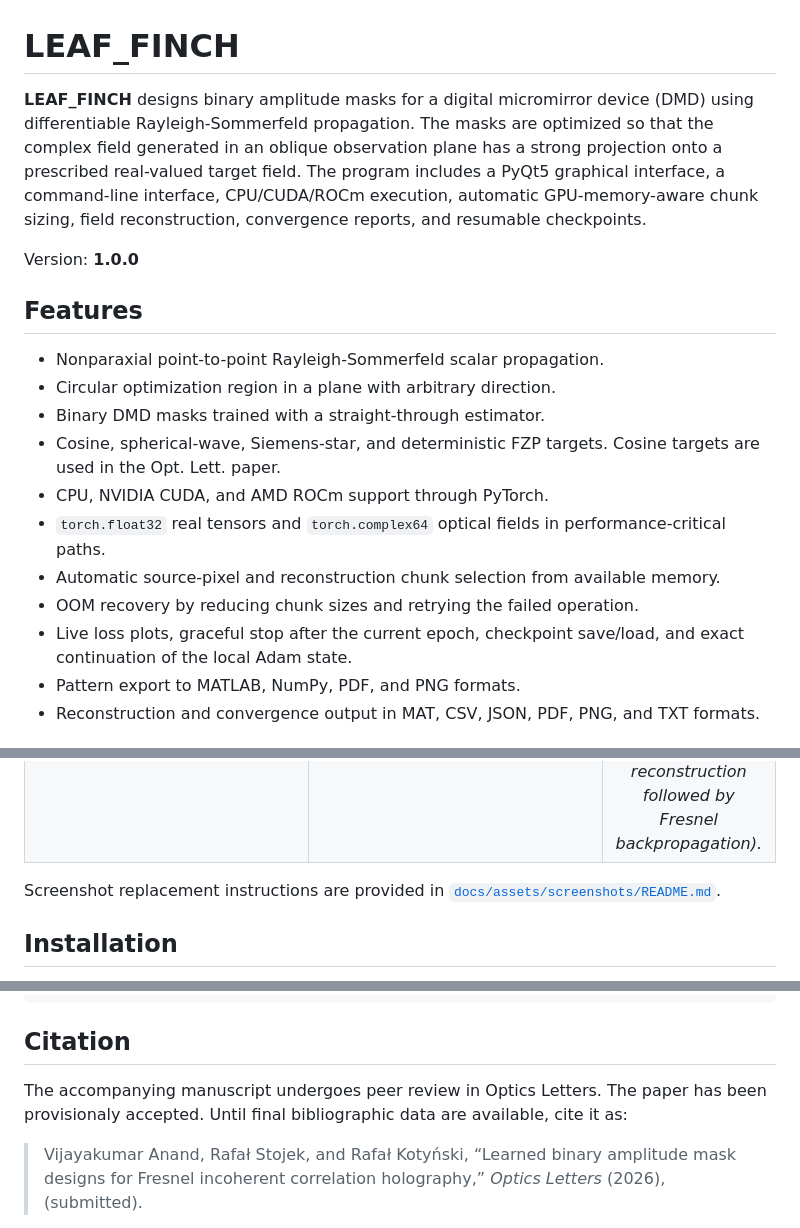
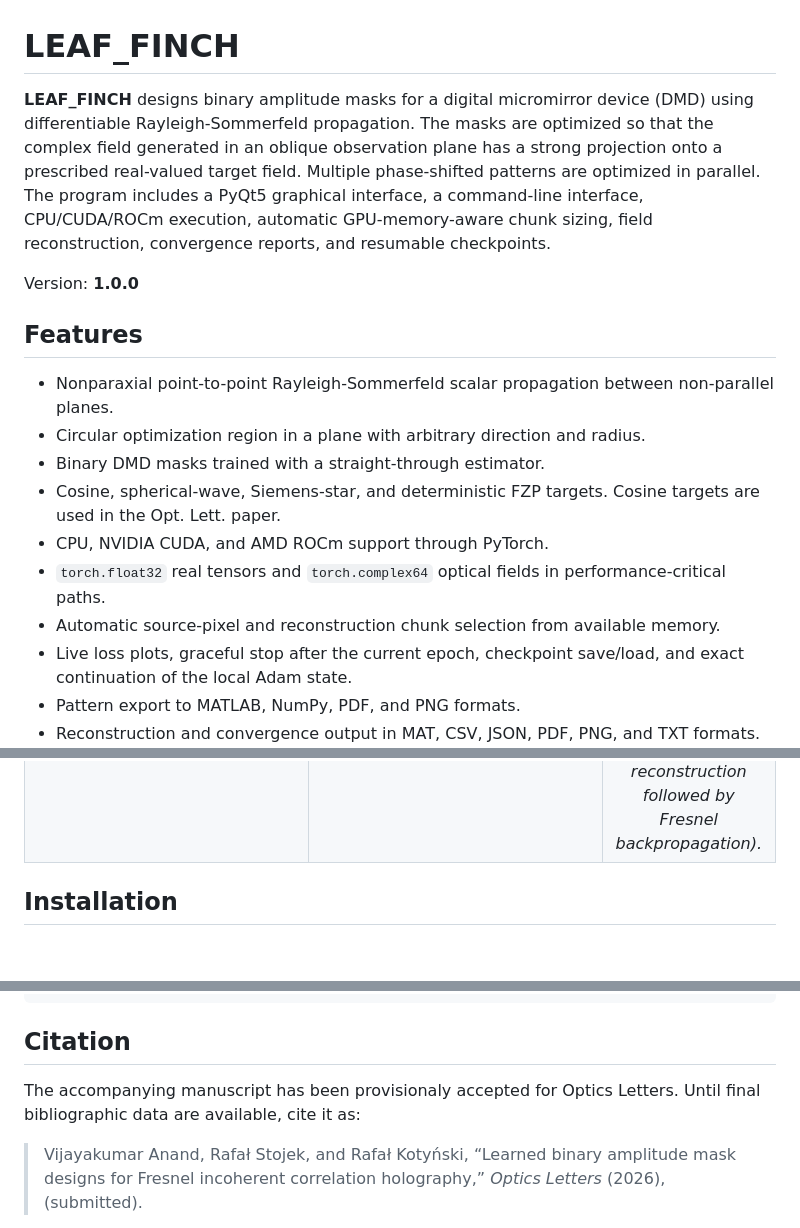
Before and after one commit to rkotynski/leaf_finch, a Markdown page: README.md, 3 parts joined by grey strips. Drawn GitHub-style; blank space fills up the shorter version.

```diff
--- a/README.md
+++ b/README.md
@@ -1,19 +1,18 @@
 # LEAF_FINCH
 
-**LEAF_FINCH** designs binary amplitude masks for a digital micromirror device (DMD) using differentiable Rayleigh-Sommerfeld propagation. The masks are optimized so that the complex field generated in an oblique observation plane has a strong projection onto a prescribed real-valued target field. The program includes a PyQt5 graphical interface, a command-line interface, CPU/CUDA/ROCm execution, automatic GPU-memory-aware chunk sizing, field reconstruction, convergence reports, and resumable checkpoints.
+**LEAF_FINCH** designs binary amplitude masks for a digital micromirror device (DMD) using differentiable Rayleigh-Sommerfeld propagation. The masks are optimized so that the complex field generated in an oblique observation plane has a strong projection onto a prescribed real-valued target field. Multiple phase-shifted patterns are optimized in parallel. The program includes a PyQt5 graphical interface, a command-line interface, CPU/CUDA/ROCm execution, automatic GPU-memory-aware chunk sizing, field reconstruction, convergence reports, and resumable checkpoints.
 
 Version: **1.0.0**
 
 ## Features
 
-- Nonparaxial point-to-point Rayleigh-Sommerfeld scalar propagation.
-- Circular optimization region in a plane with arbitrary direction.
+- Nonparaxial point-to-point Rayleigh-Sommerfeld scalar propagation between non-parallel planes.
+- Circular optimization region in a plane with arbitrary direction and radius.
 - Binary DMD masks trained with a straight-through estimator.
 - Cosine, spherical-wave, Siemens-star, and deterministic FZP targets. Cosine targets are used in the Opt. Lett. paper.
 - CPU, NVIDIA CUDA, and AMD ROCm support through PyTorch.
 - `torch.float32` real tensors and `torch.complex64` optical fields in performance-critical paths.
 - Automatic source-pixel and reconstruction chunk selection from available memory.
-- OOM recovery by reducing chunk sizes and retrying the failed operation.
 - Live loss plots, graceful stop after the current epoch, checkpoint save/load, and exact continuation of the local Adam state.
 - Pattern export to MATLAB, NumPy, PDF, and PNG formats.
 - Reconstruction and convergence output in MAT, CSV, JSON, PDF, PNG, and TXT formats.
@@ -55,7 +54,6 @@ The complete physical model, equations, algorithms, GUI workflow, configuration
 </tr>
 </table>
 
-Screenshot replacement instructions are provided in [`docs/assets/screenshots/README.md`](docs/assets/screenshots/README.md).
 
 ## Installation
 
@@ -155,7 +153,7 @@ tests/                automated tests
 
 ## Citation
 
-The accompanying manuscript undergoes peer review in Optics Letters. The paper has been provisionaly accepted. Until final bibliographic data are available, cite it as:
+The accompanying manuscript has been provisionaly accepted for Optics Letters.  Until final bibliographic data are available, cite it as:
 
 > Vijayakumar Anand, Rafał Stojek, and Rafał Kotyński, “Learned binary amplitude mask designs for Fresnel incoherent correlation holography,” *Optics Letters* (2026), (submitted).
 
```
